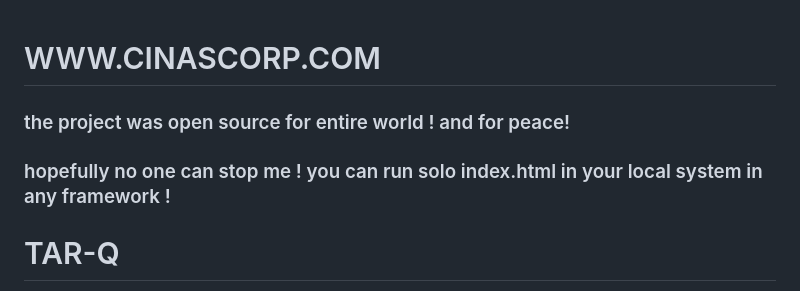
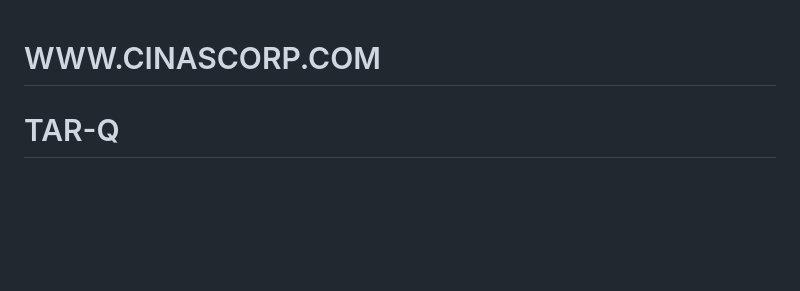
Before and after one commit to cinascorp/TAR-Q, a Markdown page: README.md, the part around the change. GitHub-like rendering; blank space fills up the shorter version.

```diff
--- a/README.md
+++ b/README.md
@@ -1,6 +1,4 @@
 # WWW.CINASCORP.COM
-### the project was open source for entire world ! and for peace!
-### hopefully no one can stop me ! you can run solo index.html in your local system in any framework !
 # TAR-Q
 Distributed Passive Coherent Location (PCL) via HTTP/3 Stream Interferometry
 
```
